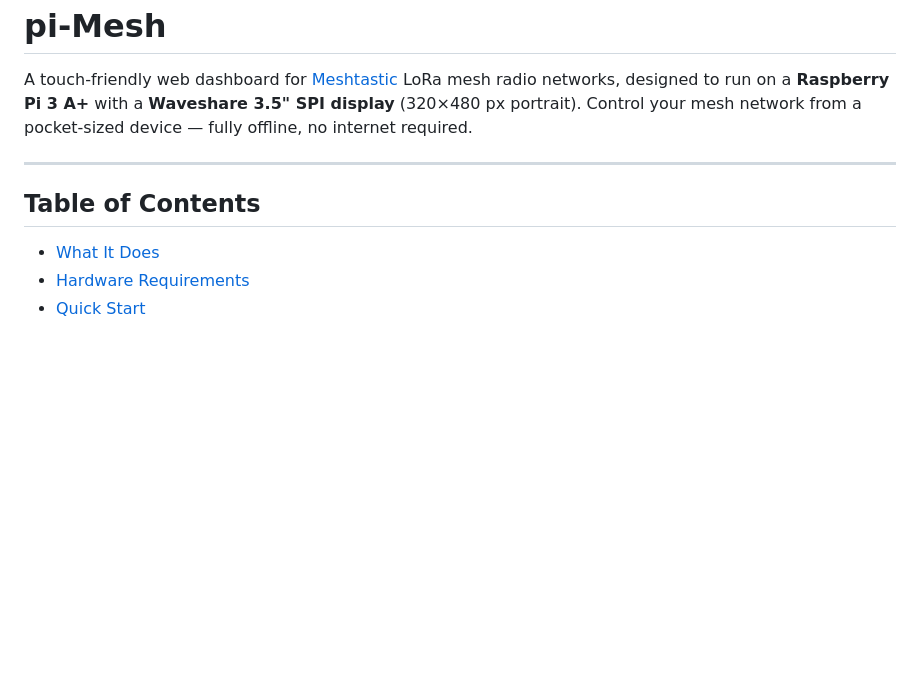
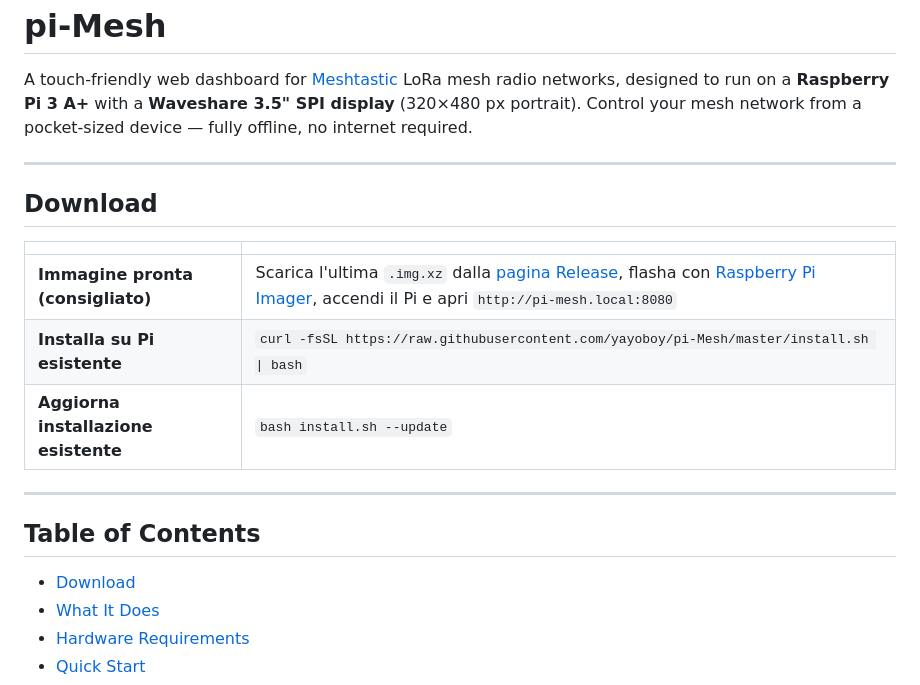
Before and after one commit to yayoboy/pi-Mesh, a Markdown page: README.md, the part around the change. Drawn GitHub-style; blank space fills up the shorter version.

Commit message:
docs: add Download section with release image link and install one-liner

```diff
--- a/README.md
+++ b/README.md
@@ -4,8 +4,19 @@ A touch-friendly web dashboard for [Meshtastic](https://meshtastic.org/) LoRa me
 
 ---
 
+## Download
+
+| | |
+|---|---|
+| **Immagine pronta (consigliato)** | Scarica l'ultima `.img.xz` dalla [pagina Release](https://github.com/yayoboy/pi-Mesh/releases/latest), flasha con [Raspberry Pi Imager](https://www.raspberrypi.com/software/), accendi il Pi e apri `http://pi-mesh.local:8080` |
+| **Installa su Pi esistente** | `curl -fsSL https://raw.githubusercontent.com/yayoboy/pi-Mesh/master/install.sh \| bash` |
+| **Aggiorna installazione esistente** | `bash install.sh --update` |
+
+---
+
 ## Table of Contents
 
+- [Download](#download)
 - [What It Does](#what-it-does)
 - [Hardware Requirements](#hardware-requirements)
 - [Quick Start](#quick-start)
```
